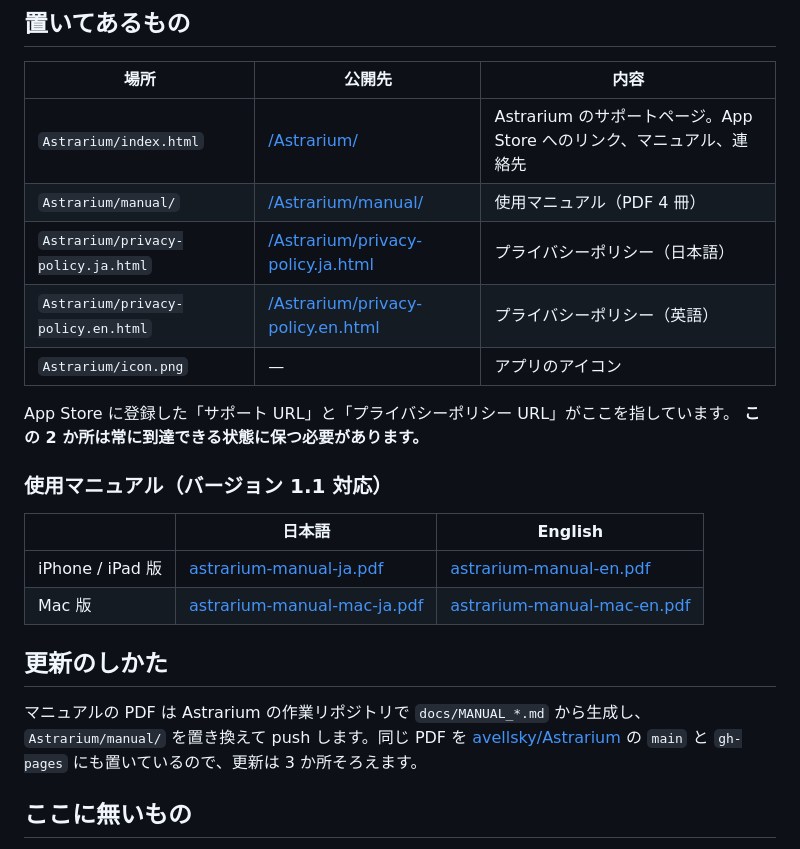
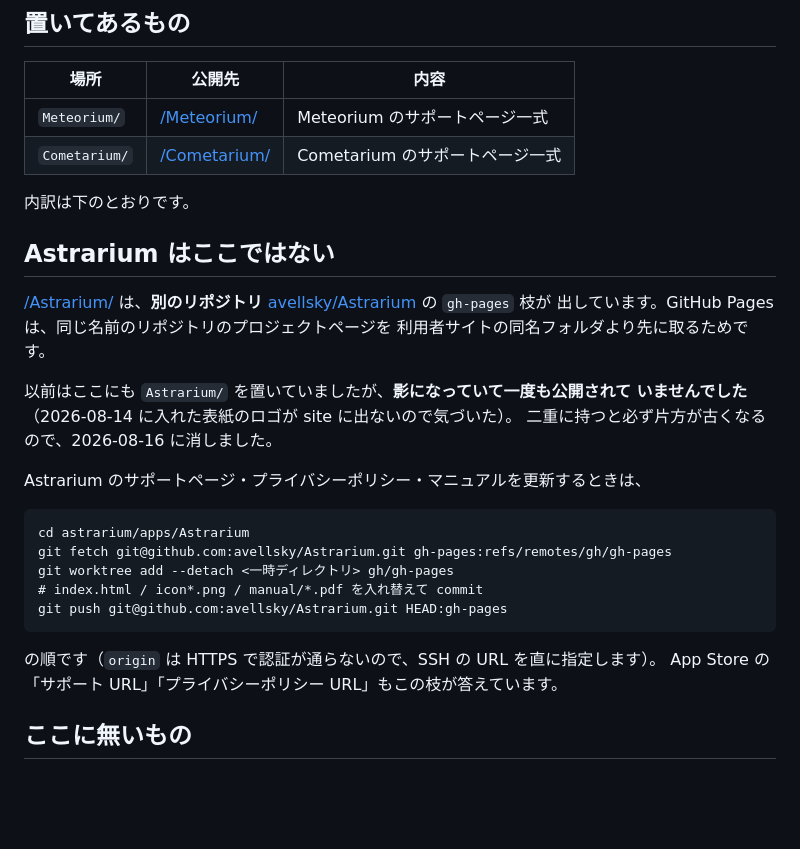
Before and after one commit to avellsky/avellsky.github.io, a Markdown page: README.md, the part around the change. Drawn GitHub-style; blank space fills up the shorter version.

Commit message:
README: Astrarium の公開先を書き直す（gh-pages 枝が出している）
Co-Authored-By: Claude Opus 5 <noreply@anthropic.com>

```diff
--- a/README.md
+++ b/README.md
@@ -7,28 +7,32 @@ GitHub Pages で公開しているサイトの中身です。ここに置いた
 
 | 場所 | 公開先 | 内容 |
 |---|---|---|
-| `Astrarium/index.html` | [/Astrarium/](https://avellsky.github.io/Astrarium/) | Astrarium のサポートページ。App Store へのリンク、マニュアル、連絡先 |
-| `Astrarium/manual/` | [/Astrarium/manual/](https://avellsky.github.io/Astrarium/manual/) | 使用マニュアル（PDF 4 冊） |
-| `Astrarium/privacy-policy.ja.html` | [/Astrarium/privacy-policy.ja.html](https://avellsky.github.io/Astrarium/privacy-policy.ja.html) | プライバシーポリシー（日本語） |
-| `Astrarium/privacy-policy.en.html` | [/Astrarium/privacy-policy.en.html](https://avellsky.github.io/Astrarium/privacy-policy.en.html) | プライバシーポリシー（英語） |
-| `Astrarium/icon.png` | — | アプリのアイコン |
+| `Meteorium/` | [/Meteorium/](https://avellsky.github.io/Meteorium/) | Meteorium のサポートページ一式 |
+| `Cometarium/` | [/Cometarium/](https://avellsky.github.io/Cometarium/) | Cometarium のサポートページ一式 |
 
-App Store に登録した「サポート URL」と「プライバシーポリシー URL」がここを指しています。
-**この 2 か所は常に到達できる状態に保つ必要があります。**
+内訳は下のとおりです。
 
-### 使用マニュアル（バージョン 1.1 対応）
+## Astrarium はここではない
 
-| | 日本語 | English |
-|---|---|---|
-| iPhone / iPad 版 | [astrarium-manual-ja.pdf](Astrarium/manual/astrarium-manual-ja.pdf) | [astrarium-manual-en.pdf](Astrarium/manual/astrarium-manual-en.pdf) |
-| Mac 版 | [astrarium-manual-mac-ja.pdf](Astrarium/manual/astrarium-manual-mac-ja.pdf) | [astrarium-manual-mac-en.pdf](Astrarium/manual/astrarium-manual-mac-en.pdf) |
+[/Astrarium/](https://avellsky.github.io/Astrarium/) は、**別のリポジトリ**
+[avellsky/Astrarium](https://github.com/avellsky/Astrarium) の `gh-pages` 枝が
+出しています。GitHub Pages は、同じ名前のリポジトリのプロジェクトページを
+利用者サイトの同名フォルダより先に取るためです。
 
-## 更新のしかた
+以前はここにも `Astrarium/` を置いていましたが、**影になっていて一度も公開されて
+いませんでした**（2026-08-14 に入れた表紙のロゴが site に出ないので気づいた）。
+二重に持つと必ず片方が古くなるので、2026-08-16 に消しました。
 
-マニュアルの PDF は Astrarium の作業リポジトリで `docs/MANUAL_*.md` から生成し、
-`Astrarium/manual/` を置き換えて push します。同じ PDF を
-[avellsky/Astrarium](https://github.com/avellsky/Astrarium) の `main` と `gh-pages`
-にも置いているので、更新は 3 か所そろえます。
+Astrarium のサポートページ・プライバシーポリシー・マニュアルを更新するときは、
+
+    cd astrarium/apps/Astrarium
+    git fetch git@github.com:avellsky/Astrarium.git gh-pages:refs/remotes/gh/gh-pages
+    git worktree add --detach <一時ディレクトリ> gh/gh-pages
+    # index.html / icon*.png / manual/*.pdf を入れ替えて commit
+    git push git@github.com:avellsky/Astrarium.git HEAD:gh-pages
+
+の順です（`origin` は HTTPS で認証が通らないので、SSH の URL を直に指定します）。
+App Store の「サポート URL」「プライバシーポリシー URL」もこの枝が答えています。
 
 ## ここに無いもの
 
```
